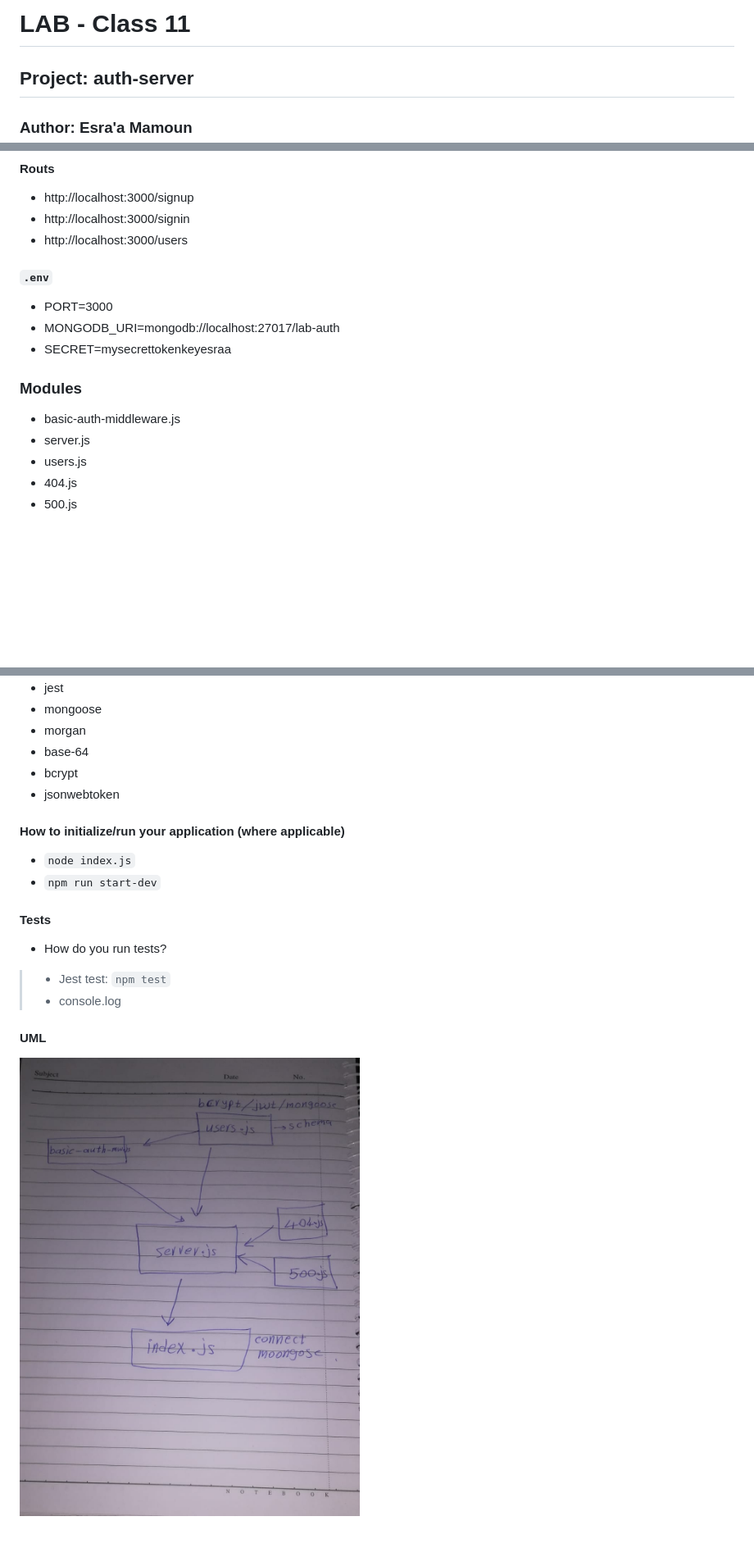
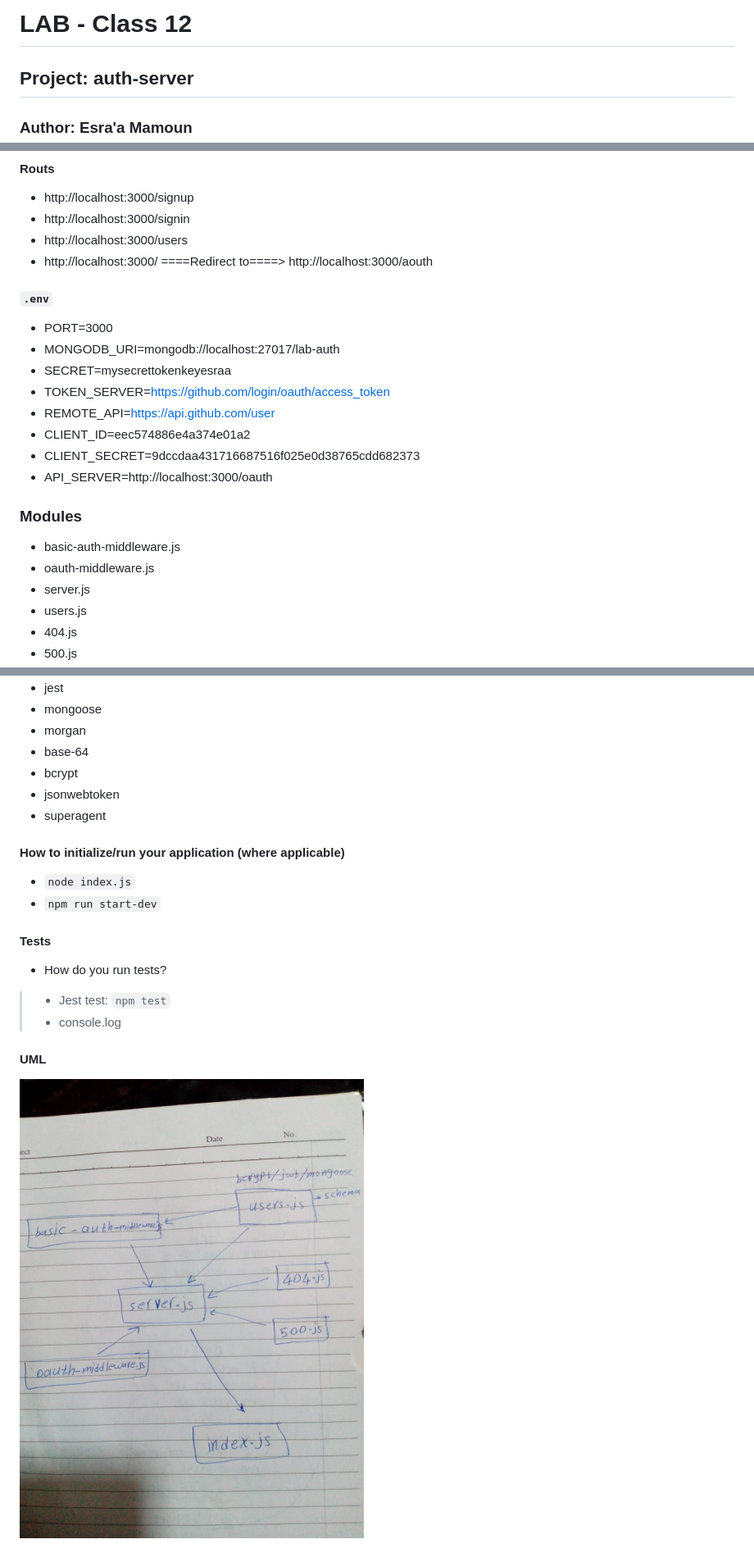
Before and after one commit to EsraaMamoun-401-advanced-javascript/auth-server, a Markdown page: README.md, 3 parts joined by grey strips. Shown: that part at 82% size. Drawn GitHub-style; pictures changed too: img/UML2.jpeg (added); blank space fills up the shorter version.

```diff
--- a/README.md
+++ b/README.md
@@ -1,4 +1,4 @@
-# LAB - Class 11
+# LAB - Class 12
 
 ## Project: auth-server
 
@@ -17,14 +18,21 @@
 - http://localhost:3000/signup
 - http://localhost:3000/signin
 - http://localhost:3000/users
+- http://localhost:3000/        ====Redirect to====>  http://localhost:3000/aouth
 
 #### `.env`
 - PORT=3000
 - MONGODB_URI=mongodb://localhost:27017/lab-auth
 - SECRET=mysecrettokenkeyesraa
+- TOKEN_SERVER=https://github.com/login/oauth/access_token
+- REMOTE_API=https://api.github.com/user
+- CLIENT_ID=eec574886e4a374e01a2
+- CLIENT_SECRET=9dccdaa431716687516f025e0d38765cdd682373
+- API_SERVER=http://localhost:3000/oauth
 
 ### Modules
 - basic-auth-middleware.js
+- oauth-middleware.js
 - server.js
 - users.js
 - 404.js
@@ -43,6 +51,7 @@
 - base-64
 - bcrypt
 - jsonwebtoken
+- superagent
 
 #### How to initialize/run your application (where applicable)
 
@@ -61,4 +70,4 @@
 - Describe any tests that you did not complete, skipped, etc -->
 
 #### UML
-![UML](./img/UML1.jpeg)
+![UML](./img/UML2.jpeg)
```
Also changed, not shown: other parts of README.md (+2 -1 lines), 2 other files.
